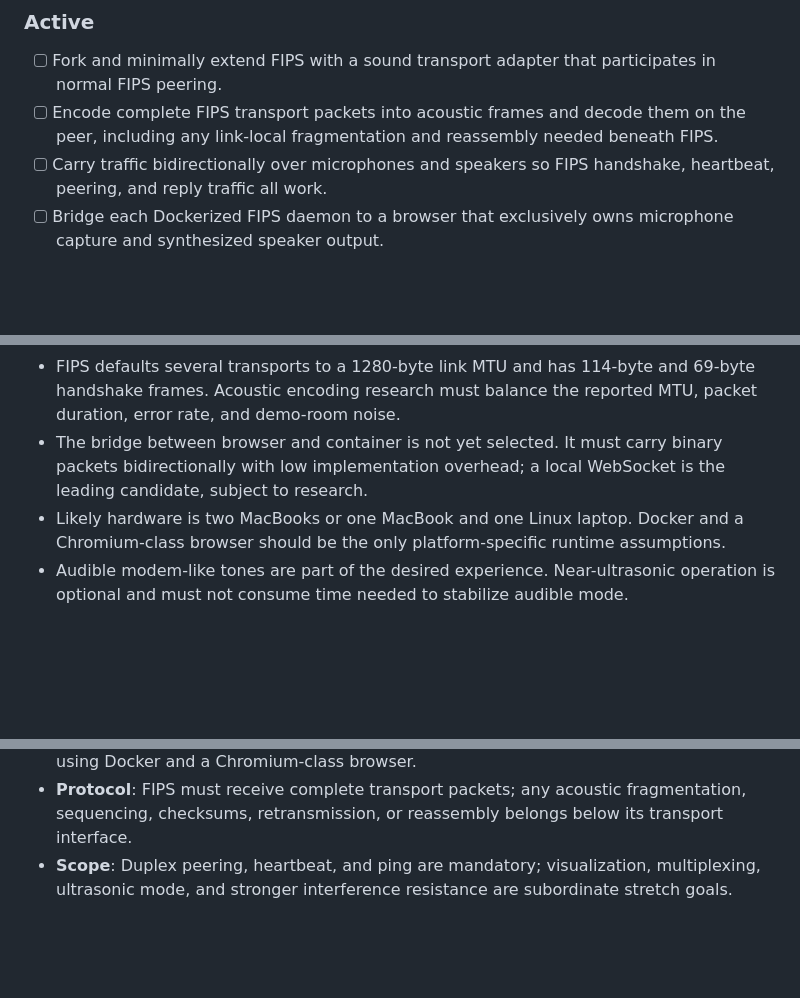
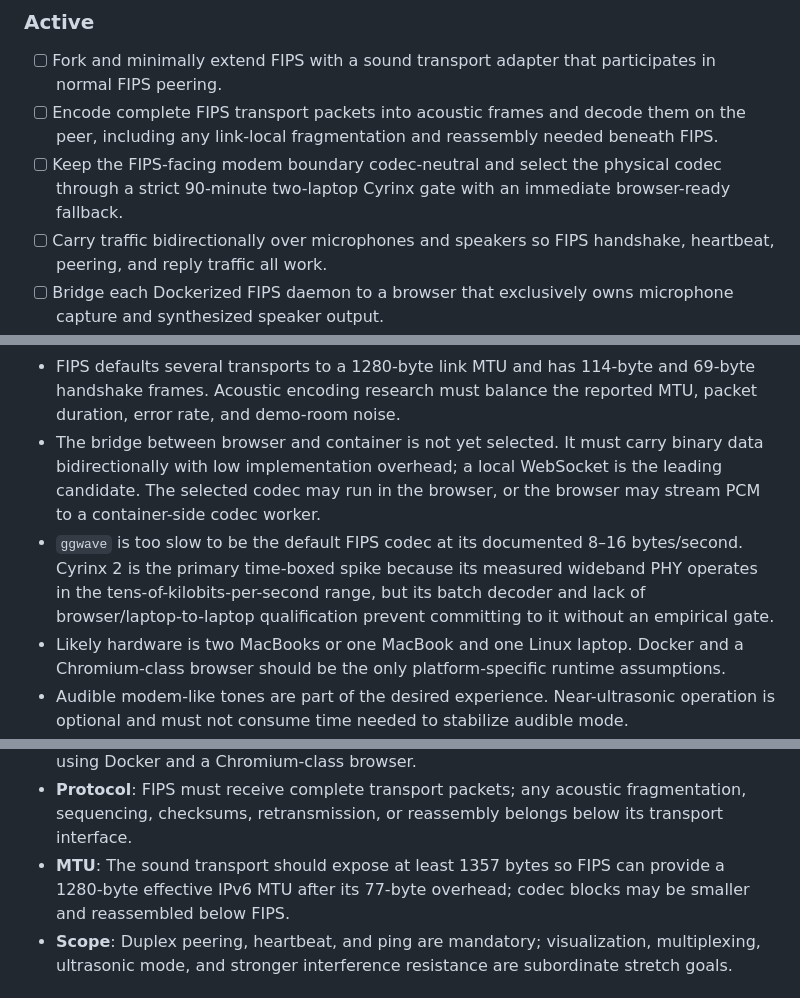
Before and after one commit to sandwichfarm/fipwave, a Markdown page: .planning/PROJECT.md, 3 parts joined by grey strips. GitHub-like rendering; blank space fills up the shorter version.

Commit message:
docs: record codec-neutral transport decision

```diff
--- a/.planning/PROJECT.md
+++ b/.planning/PROJECT.md
@@ -32,6 +32,9 @@ peer link whose only connection to the isolated node is sound.
 - [ ] Encode complete FIPS transport packets into acoustic frames and decode
       them on the peer, including any link-local fragmentation and reassembly
       needed beneath FIPS.
+- [ ] Keep the FIPS-facing modem boundary codec-neutral and select the physical
+      codec through a strict 90-minute two-laptop Cyrinx gate with an immediate
+      browser-ready fallback.
 - [ ] Carry traffic bidirectionally over microphones and speakers so FIPS
       handshake, heartbeat, peering, and reply traffic all work.
 - [ ] Bridge each Dockerized FIPS daemon to a browser that exclusively owns
@@ -84,8 +87,14 @@ peer link whose only connection to the isolated node is sound.
   69-byte handshake frames. Acoustic encoding research must balance the
   reported MTU, packet duration, error rate, and demo-room noise.
 - The bridge between browser and container is not yet selected. It must carry
-  binary packets bidirectionally with low implementation overhead; a local
-  WebSocket is the leading candidate, subject to research.
+  binary data bidirectionally with low implementation overhead; a local
+  WebSocket is the leading candidate. The selected codec may run in the
+  browser, or the browser may stream PCM to a container-side codec worker.
+- `ggwave` is too slow to be the default FIPS codec at its documented
+  8–16 bytes/second. Cyrinx 2 is the primary time-boxed spike because its
+  measured wideband PHY operates in the tens-of-kilobits-per-second range, but
+  its batch decoder and lack of browser/laptop-to-laptop qualification prevent
+  committing to it without an empirical gate.
 - Likely hardware is two MacBooks or one MacBook and one Linux laptop. Docker
   and a Chromium-class browser should be the only platform-specific runtime
   assumptions.
@@ -108,6 +117,9 @@ peer link whose only connection to the isolated node is sound.
 - **Protocol**: FIPS must receive complete transport packets; any acoustic
   fragmentation, sequencing, checksums, retransmission, or reassembly belongs
   below its transport interface.
+- **MTU**: The sound transport should expose at least 1357 bytes so FIPS can
+  provide a 1280-byte effective IPv6 MTU after its 77-byte overhead; codec
+  blocks may be smaller and reassembled below FIPS.
 - **Scope**: Duplex peering, heartbeat, and ping are mandatory; visualization,
   multiplexing, ultrasonic mode, and stronger interference resistance are
   subordinate stretch goals.
```
Also changed, not shown: other parts of .planning/PROJECT.md (+4 -1 lines).
